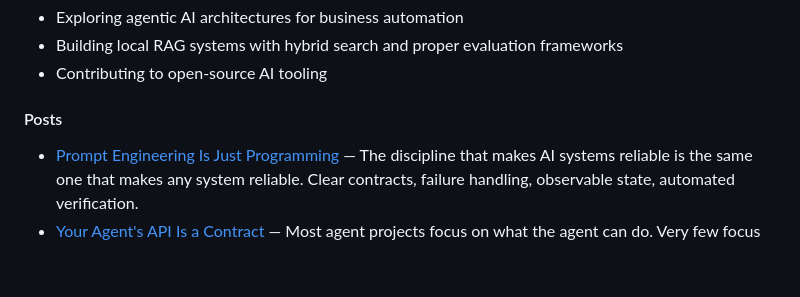
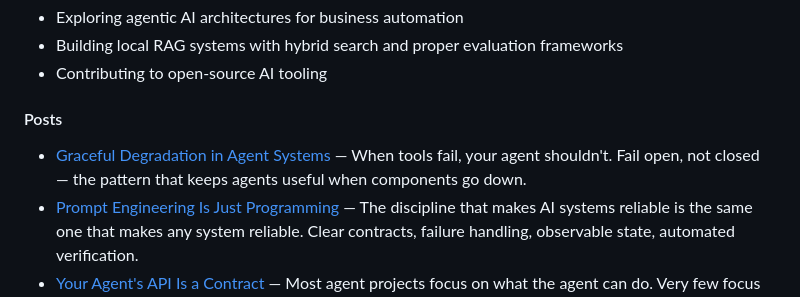
Before and after one commit to emilvrana/emilvrana, a Markdown page: README.md, the part around the change. Rendered like a GitHub page; blank space fills up the shorter version.

```diff
--- a/README.md
+++ b/README.md
@@ -19,6 +19,7 @@ I build AI systems, automation pipelines, and data architectures. Most of my wor
 
 #### Posts
 
+- [Graceful Degradation in Agent Systems](./posts/graceful-degradation-agents.md) — When tools fail, your agent shouldn't. Fail open, not closed — the pattern that keeps agents useful when components go down.
 - [Prompt Engineering Is Just Programming](./posts/prompt-engineering-is-just-programming.md) — The discipline that makes AI systems reliable is the same one that makes any system reliable. Clear contracts, failure handling, observable state, automated verification.
 - [Your Agent's API Is a Contract](./posts/your-agents-api-is-a-contract.md) — Most agent projects focus on what the agent can do. Very few focus on what it promises to do. The chassis that makes an agent dependable.
 - [Your Agent's Context Window Is Not a Database](./posts/context-is-not-a-database.md) — Why treating context as persistent storage breaks your agent, and the memory architecture that actually works
```
Also changed, not shown: posts/graceful-degradation-agents.md (added, +84 -0 lines).
